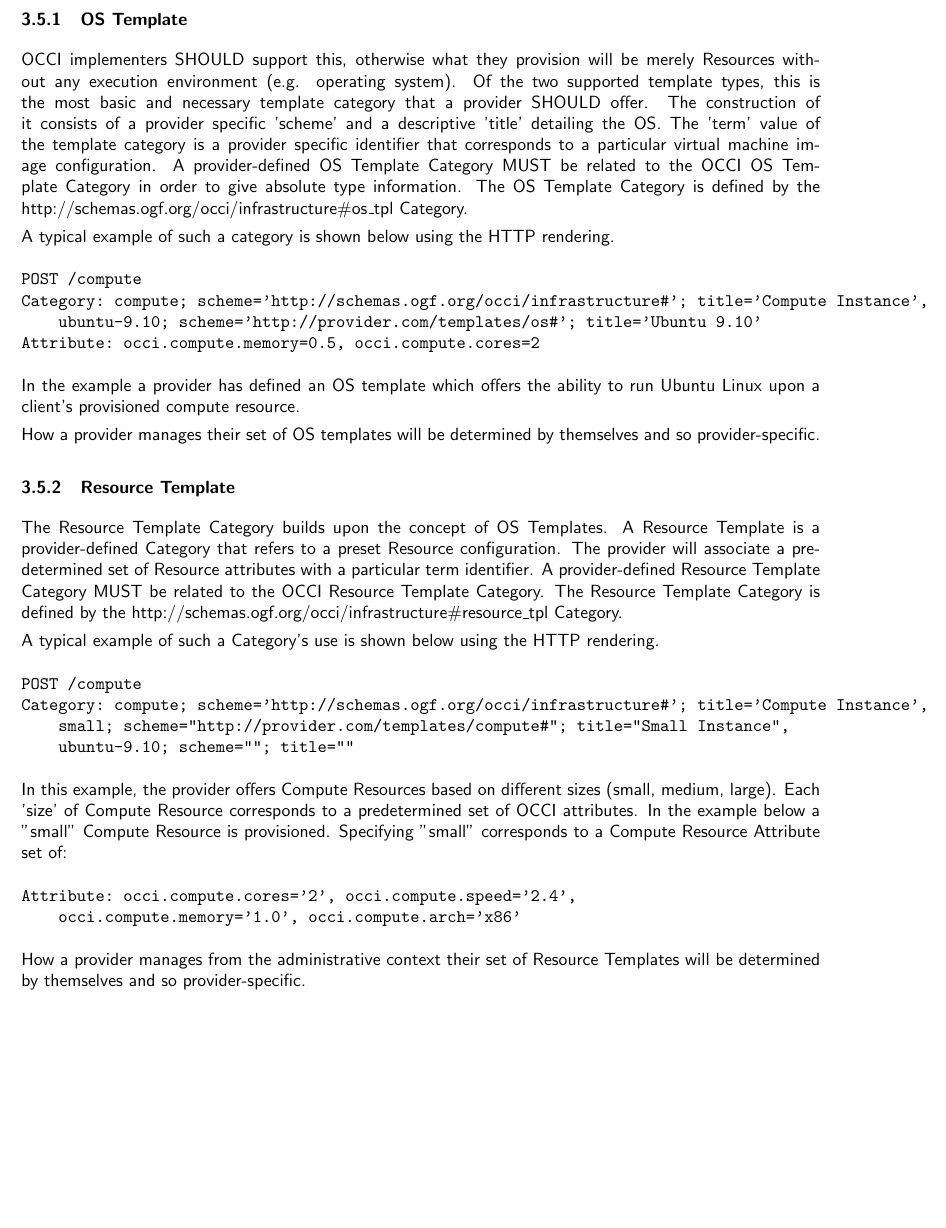
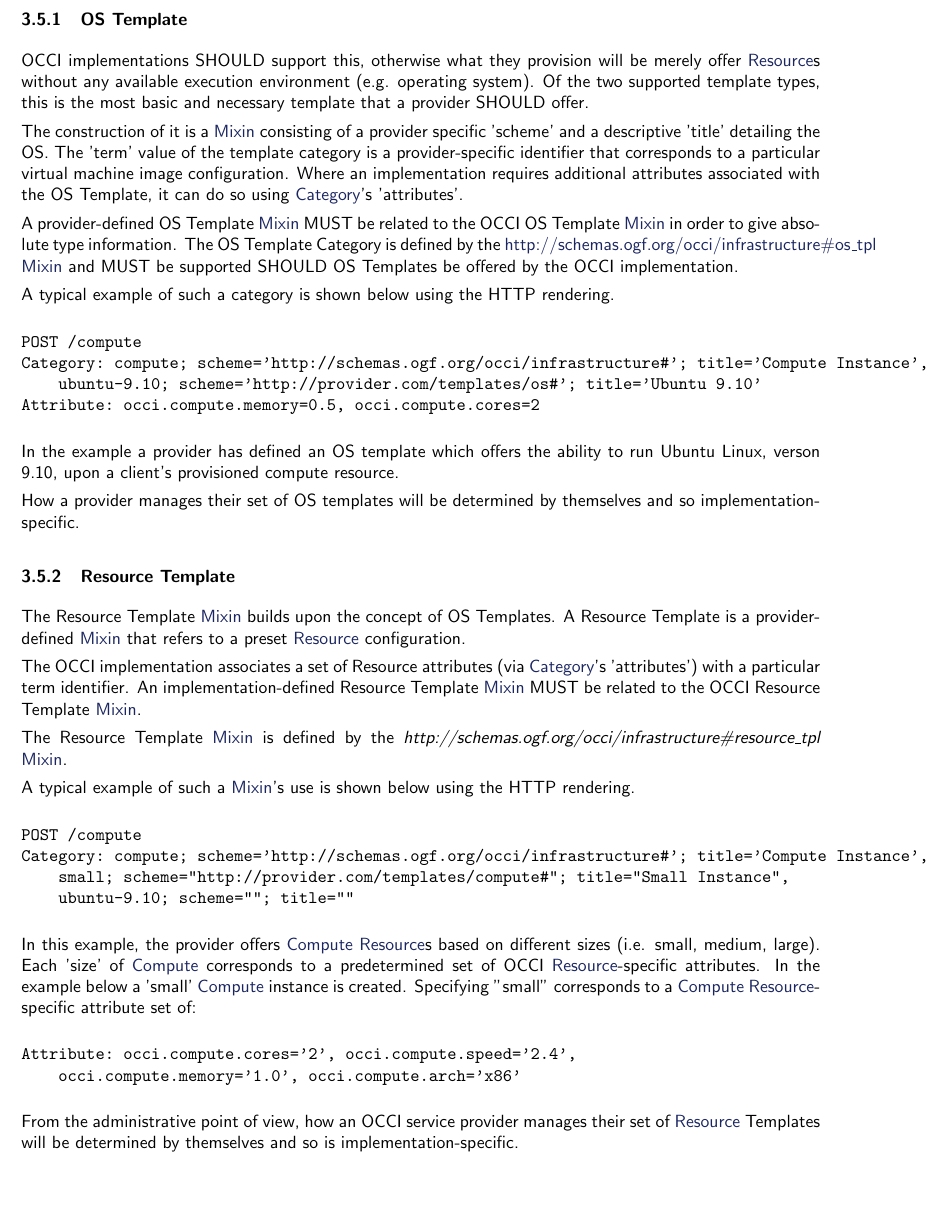
Before and after one commit to occiware/occi-wg, a LaTeX document (infrastructure.tex): part of page 9 of 11, cut so that both start at the same text, the shorter picture padded with empty space. Compiled offline with pdfLaTeX.

Commit message:
updates to templates (section 3.5) and minor updates to glossary
git-svn-id: file://localhost/tmp/svn2git/occi-wg/svn/trunk@304 03f8628b-ed47-4a1f-bca9-bd5ac709a1f8

```diff
--- a/infrastructure.tex
+++ b/infrastructure.tex
@@ -474,6 +474,18 @@ There are 2 supported infrastructural template types in OCCI.
 
 \subsubsection{OS Template}
-OCCI implementers SHOULD support this, otherwise what they provision will be merely Resources without any execution environment (e.g. operating system). Of the two supported template types, this is the most basic and necessary template category that a provider SHOULD offer. The construction of it consists of a provider specific 'scheme' and a descriptive 'title' detailing the OS. The 'term' value of the template category is a provider specific identifier that corresponds to a particular virtual machine image configuration. A provider-defined OS Template Category MUST be related to the OCCI OS Template Category in order to give absolute type information. The OS Template Category is defined by the http://schemas.ogf.org/occi/infrastructure\#os\_tpl Category.
+OCCI implementations SHOULD support this, otherwise what they provision will be merely offer \hl
+{Resource}s without any available execution environment (e.g. operating system). Of the two
+supported template types, this is the most basic and necessary template that a provider SHOULD offer.
+
+The construction of it is a \hl{Mixin} consisting of a provider specific 'scheme' and a descriptive 'title'
+detailing the OS. The 'term' value of the template category is a provider-specific identifier that
+corresponds to a particular virtual machine image configuration. Where an implementation requires
+additional attributes associated with the OS Template, it can do so using \hl{Category}'s 'attributes'.
+
+A provider-defined OS Template \hl{Mixin} MUST be related to
+the OCCI OS Template \hl{Mixin} in order to give absolute type information. The OS Template
+Category is defined by the \hl{http://schemas.ogf.org/occi/infrastructure\#os\_tpl} \hl{Mixin} and
+MUST be supported SHOULD OS Templates be offered by the OCCI implementation.
 
 A typical example of such a category is shown below using the HTTP rendering.
 
@@ -483,14 +495,24 @@ Category: compute; scheme='http://schemas.ogf.org/occi/infrastructure#'; title='
     ubuntu-9.10; scheme='http://provider.com/templates/os#'; title='Ubuntu 9.10'
 Attribute: occi.compute.memory=0.5, occi.compute.cores=2
 \end{verbatim}
-In the example a provider has defined an OS template which offers the ability to run Ubuntu Linux upon a client's provisioned compute resource.
+In the example a provider has defined an OS template which offers the ability to run Ubuntu Linux,
+verson 9.10, upon a client's provisioned compute resource.
 
-How a provider manages their set of OS templates will be determined by themselves and so provider-specific.
+How a provider manages their set of OS templates will be determined by themselves and so
+implementation-specific.
 
 \subsubsection{Resource Template}
-The Resource Template Category builds upon the concept of OS Templates. A Resource Template is a provider-defined Category that refers to a preset Resource configuration. The provider will associate a pre-determined set of Resource attributes with a particular term identifier. A provider-defined Resource Template Category MUST be related to the OCCI Resource Template Category. The Resource Template Category is defined by the http://schemas.ogf.org/occi/infrastructure\#resource\_tpl Category.
+The Resource Template \hl{Mixin} builds upon the concept of OS Templates. A Resource Template is
+a provider-defined \hl{Mixin} that refers to a preset \hl{Resource} configuration.
 
-A typical example of such a Category's use is shown below using the HTTP rendering.
+The OCCI implementation associates a set of Resource attributes (via \hl{Category}'s 'attributes') with
+a particular term identifier. An implementation-defined Resource Template \hl{Mixin} MUST be related
+to the OCCI Resource Template \hl{Mixin}.
+
+The Resource Template \hl{Mixin} is defined by the
+\textit{http://schemas.ogf.org/occi/infrastructure\#resource\_tpl} \hl{Mixin}.
+
+A typical example of such a \hl{Mixin}'s use is shown below using the HTTP rendering.
 
 \begin{verbatim}
 POST /compute
@@ -499,14 +521,18 @@ Category: compute; scheme='http://schemas.ogf.org/occi/infrastructure#'; title='
     ubuntu-9.10; scheme=""; title=""
 \end{verbatim}
 
-In this example, the provider offers Compute Resources based on different sizes (small, medium, large). Each 'size' of Compute Resource corresponds to a predetermined set of OCCI attributes. In the example below a "small" Compute Resource is provisioned. Specifying "small" corresponds to a Compute Resource Attribute set of:
+In this example, the provider offers \hl{Compute} \hl{Resource}s based on different sizes (i.e. small,
+medium, large). Each 'size' of \hl{Compute} corresponds to a predetermined set of OCCI
+\hl{Resource}-specific attributes. In the example below a 'small' \hl{Compute} instance is created.
+Specifying "small" corresponds to a \hl{Compute} \hl{Resource}-specific attribute set of:
 
 \begin{verbatim}
 Attribute: occi.compute.cores='2', occi.compute.speed='2.4',
     occi.compute.memory='1.0', occi.compute.arch='x86'
 \end{verbatim}
 
-How a provider manages from the administrative context their set of Resource Templates will be determined by themselves and so provider-specific.
+From the administrative point of view, how an OCCI service provider manages their set of
+\hl{Resource} Templates will be determined by themselves and so is implementation-specific.
 
 % end infrastructure content
 
```
Also changed, not shown: include/glossary.tex (+5 -5 lines), infrastructure.tex (2 more changed lines).
